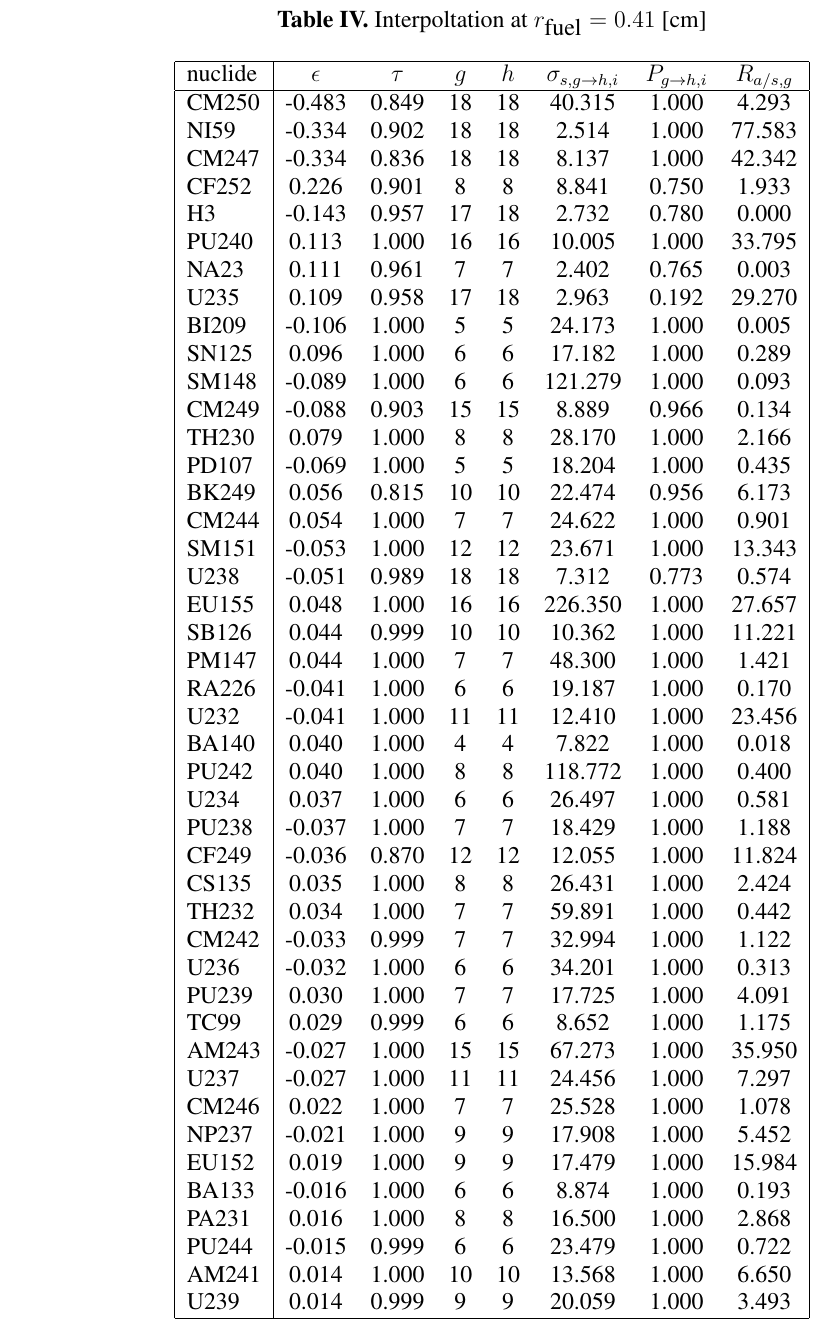
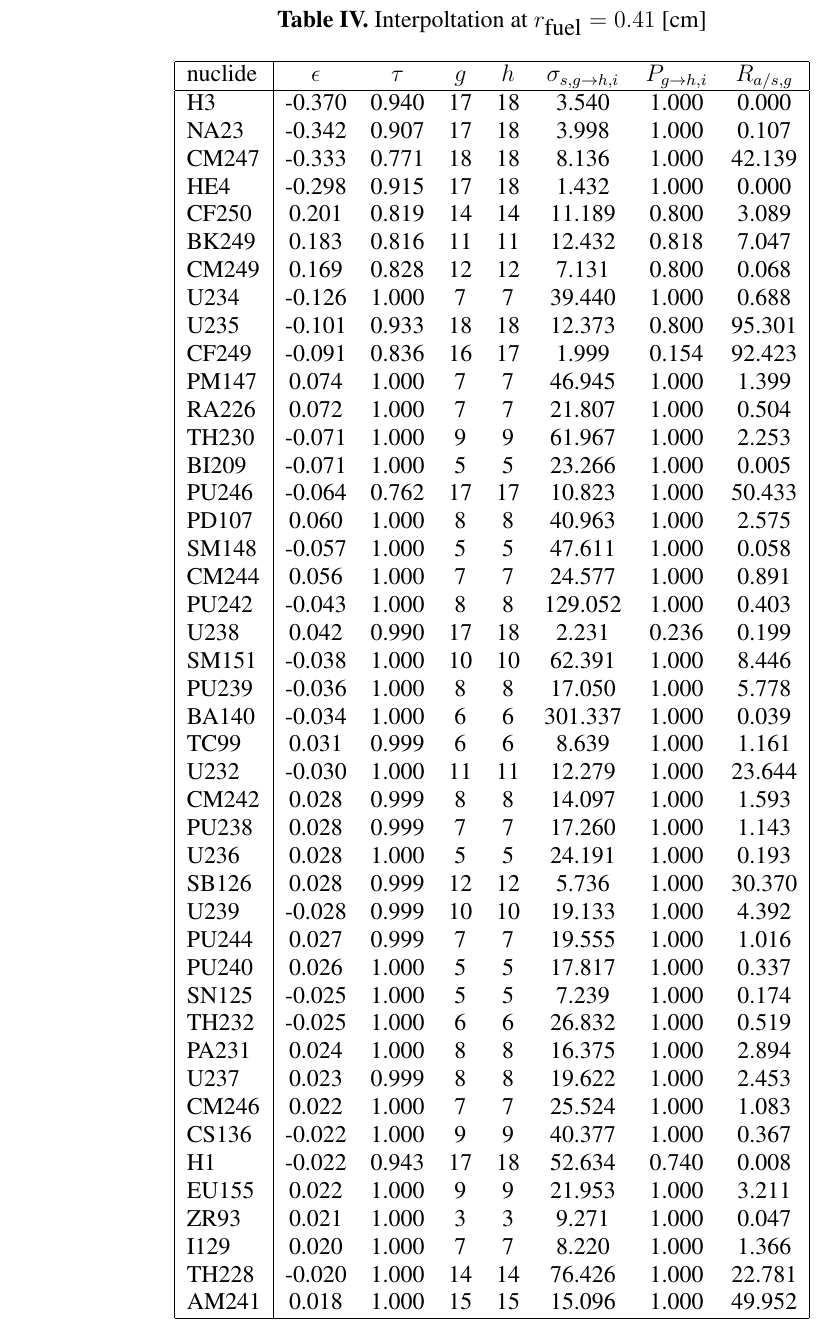
Before and after one commit to scopatz/physor2012, a LaTeX document (paper/scopatz_physor2012.tex, which reads paper/r50.tex): part of page 8 of 9 before the commit and part of page 8 of 10 after it, cut so that both start at the same text. Compiled offline with LaTeX, dvips and Ghostscript.

```diff
--- a/paper/r50.tex
+++ b/paper/r50.tex
@@ -2,49 +2,49 @@
 \hline
 nuclide & $\epsilon$ & $\tau$ & $g$ & $h$ & $\sigma_{s,g\to h,i}$ & $P_{g\to h,i}$ & $R_{a/s,g}$\\
 \hline
-CM250 & -0.483 & 0.849 & 18 & 18 & 40.315 & 1.000 & 4.293\\
-NI59 & -0.334 & 0.902 & 18 & 18 & 2.514 & 1.000 & 77.583\\
-CM247 & -0.334 & 0.836 & 18 & 18 & 8.137 & 1.000 & 42.342\\
-CF252 & 0.226 & 0.901 & 8 & 8 & 8.841 & 0.750 & 1.933\\
-H3 & -0.143 & 0.957 & 17 & 18 & 2.732 & 0.780 & 0.000\\
-PU240 & 0.113 & 1.000 & 16 & 16 & 10.005 & 1.000 & 33.795\\
-NA23 & 0.111 & 0.961 & 7 & 7 & 2.402 & 0.765 & 0.003\\
-U235 & 0.109 & 0.958 & 17 & 18 & 2.963 & 0.192 & 29.270\\
-BI209 & -0.106 & 1.000 & 5 & 5 & 24.173 & 1.000 & 0.005\\
-SN125 & 0.096 & 1.000 & 6 & 6 & 17.182 & 1.000 & 0.289\\
-SM148 & -0.089 & 1.000 & 6 & 6 & 121.279 & 1.000 & 0.093\\
-CM249 & -0.088 & 0.903 & 15 & 15 & 8.889 & 0.966 & 0.134\\
-TH230 & 0.079 & 1.000 & 8 & 8 & 28.170 & 1.000 & 2.166\\
-PD107 & -0.069 & 1.000 & 5 & 5 & 18.204 & 1.000 & 0.435\\
-BK249 & 0.056 & 0.815 & 10 & 10 & 22.474 & 0.956 & 6.173\\
-CM244 & 0.054 & 1.000 & 7 & 7 & 24.622 & 1.000 & 0.901\\
-SM151 & -0.053 & 1.000 & 12 & 12 & 23.671 & 1.000 & 13.343\\
-U238 & -0.051 & 0.989 & 18 & 18 & 7.312 & 0.773 & 0.574\\
-EU155 & 0.048 & 1.000 & 16 & 16 & 226.350 & 1.000 & 27.657\\
-SB126 & 0.044 & 0.999 & 10 & 10 & 10.362 & 1.000 & 11.221\\
-PM147 & 0.044 & 1.000 & 7 & 7 & 48.300 & 1.000 & 1.421\\
-RA226 & -0.041 & 1.000 & 6 & 6 & 19.187 & 1.000 & 0.170\\
-U232 & -0.041 & 1.000 & 11 & 11 & 12.410 & 1.000 & 23.456\\
-BA140 & 0.040 & 1.000 & 4 & 4 & 7.822 & 1.000 & 0.018\\
-PU242 & 0.040 & 1.000 & 8 & 8 & 118.772 & 1.000 & 0.400\\
-U234 & 0.037 & 1.000 & 6 & 6 & 26.497 & 1.000 & 0.581\\
-PU238 & -0.037 & 1.000 & 7 & 7 & 18.429 & 1.000 & 1.188\\
-CF249 & -0.036 & 0.870 & 12 & 12 & 12.055 & 1.000 & 11.824\\
-CS135 & 0.035 & 1.000 & 8 & 8 & 26.431 & 1.000 & 2.424\\
-TH232 & 0.034 & 1.000 & 7 & 7 & 59.891 & 1.000 & 0.442\\
-CM242 & -0.033 & 0.999 & 7 & 7 & 32.994 & 1.000 & 1.122\\
-U236 & -0.032 & 1.000 & 6 & 6 & 34.201 & 1.000 & 0.313\\
-PU239 & 0.030 & 1.000 & 7 & 7 & 17.725 & 1.000 & 4.091\\
-TC99 & 0.029 & 0.999 & 6 & 6 & 8.652 & 1.000 & 1.175\\
-AM243 & -0.027 & 1.000 & 15 & 15 & 67.273 & 1.000 & 35.950\\
-U237 & -0.027 & 1.000 & 11 & 11 & 24.456 & 1.000 & 7.297\\
-CM246 & 0.022 & 1.000 & 7 & 7 & 25.528 & 1.000 & 1.078\\
-NP237 & -0.021 & 1.000 & 9 & 9 & 17.908 & 1.000 & 5.452\\
-EU152 & 0.019 & 1.000 & 9 & 9 & 17.479 & 1.000 & 15.984\\
-BA133 & -0.016 & 1.000 & 6 & 6 & 8.874 & 1.000 & 0.193\\
-PA231 & 0.016 & 1.000 & 8 & 8 & 16.500 & 1.000 & 2.868\\
-PU244 & -0.015 & 0.999 & 6 & 6 & 23.479 & 1.000 & 0.722\\
-AM241 & 0.014 & 1.000 & 10 & 10 & 13.568 & 1.000 & 6.650\\
-U239 & 0.014 & 0.999 & 9 & 9 & 20.059 & 1.000 & 3.493\\
+H3 & -0.370 & 0.940 & 17 & 18 & 3.540 & 1.000 & 0.000\\
+NA23 & -0.342 & 0.907 & 17 & 18 & 3.998 & 1.000 & 0.107\\
+CM247 & -0.333 & 0.771 & 18 & 18 & 8.136 & 1.000 & 42.139\\
+HE4 & -0.298 & 0.915 & 17 & 18 & 1.432 & 1.000 & 0.000\\
+CF250 & 0.201 & 0.819 & 14 & 14 & 11.189 & 0.800 & 3.089\\
+BK249 & 0.183 & 0.816 & 11 & 11 & 12.432 & 0.818 & 7.047\\
+CM249 & 0.169 & 0.828 & 12 & 12 & 7.131 & 0.800 & 0.068\\
+U234 & -0.126 & 1.000 & 7 & 7 & 39.440 & 1.000 & 0.688\\
+U235 & -0.101 & 0.933 & 18 & 18 & 12.373 & 0.800 & 95.301\\
+CF249 & -0.091 & 0.836 & 16 & 17 & 1.999 & 0.154 & 92.423\\
+PM147 & 0.074 & 1.000 & 7 & 7 & 46.945 & 1.000 & 1.399\\
+RA226 & 0.072 & 1.000 & 7 & 7 & 21.807 & 1.000 & 0.504\\
+TH230 & -0.071 & 1.000 & 9 & 9 & 61.967 & 1.000 & 2.253\\
+BI209 & -0.071 & 1.000 & 5 & 5 & 23.266 & 1.000 & 0.005\\
+PU246 & -0.064 & 0.762 & 17 & 17 & 10.823 & 1.000 & 50.433\\
+PD107 & 0.060 & 1.000 & 8 & 8 & 40.963 & 1.000 & 2.575\\
+SM148 & -0.057 & 1.000 & 5 & 5 & 47.611 & 1.000 & 0.058\\
+CM244 & 0.056 & 1.000 & 7 & 7 & 24.577 & 1.000 & 0.891\\
+PU242 & -0.043 & 1.000 & 8 & 8 & 129.052 & 1.000 & 0.403\\
+U238 & 0.042 & 0.990 & 17 & 18 & 2.231 & 0.236 & 0.199\\
+SM151 & -0.038 & 1.000 & 10 & 10 & 62.391 & 1.000 & 8.446\\
+PU239 & -0.036 & 1.000 & 8 & 8 & 17.050 & 1.000 & 5.778\\
+BA140 & -0.034 & 1.000 & 6 & 6 & 301.337 & 1.000 & 0.039\\
+TC99 & 0.031 & 0.999 & 6 & 6 & 8.639 & 1.000 & 1.161\\
+U232 & -0.030 & 1.000 & 11 & 11 & 12.279 & 1.000 & 23.644\\
+CM242 & 0.028 & 0.999 & 8 & 8 & 14.097 & 1.000 & 1.593\\
+PU238 & 0.028 & 0.999 & 7 & 7 & 17.260 & 1.000 & 1.143\\
+U236 & 0.028 & 1.000 & 5 & 5 & 24.191 & 1.000 & 0.193\\
+SB126 & 0.028 & 0.999 & 12 & 12 & 5.736 & 1.000 & 30.370\\
+U239 & -0.028 & 0.999 & 10 & 10 & 19.133 & 1.000 & 4.392\\
+PU244 & 0.027 & 0.999 & 7 & 7 & 19.555 & 1.000 & 1.016\\
+PU240 & 0.026 & 1.000 & 5 & 5 & 17.817 & 1.000 & 0.337\\
+SN125 & -0.025 & 1.000 & 5 & 5 & 7.239 & 1.000 & 0.174\\
+TH232 & -0.025 & 1.000 & 6 & 6 & 26.832 & 1.000 & 0.519\\
+PA231 & 0.024 & 1.000 & 8 & 8 & 16.375 & 1.000 & 2.894\\
+U237 & 0.023 & 0.999 & 8 & 8 & 19.622 & 1.000 & 2.453\\
+CM246 & 0.022 & 1.000 & 7 & 7 & 25.524 & 1.000 & 1.083\\
+CS136 & -0.022 & 1.000 & 9 & 9 & 40.377 & 1.000 & 0.367\\
+H1 & -0.022 & 0.943 & 17 & 18 & 52.634 & 0.740 & 0.008\\
+EU155 & 0.022 & 1.000 & 9 & 9 & 21.953 & 1.000 & 3.211\\
+ZR93 & 0.021 & 1.000 & 3 & 3 & 9.271 & 1.000 & 0.047\\
+I129 & 0.020 & 1.000 & 7 & 7 & 8.220 & 1.000 & 1.366\\
+TH228 & -0.020 & 1.000 & 14 & 14 & 76.426 & 1.000 & 22.781\\
+AM241 & 0.018 & 1.000 & 15 & 15 & 15.096 & 1.000 & 49.952\\
 \hline
 \end{tabular}
```
Also changed, not shown: paper/scopatz_physor2012.tex (+7 -1 lines), paper/r25.tex (line endings or trailing spaces).
